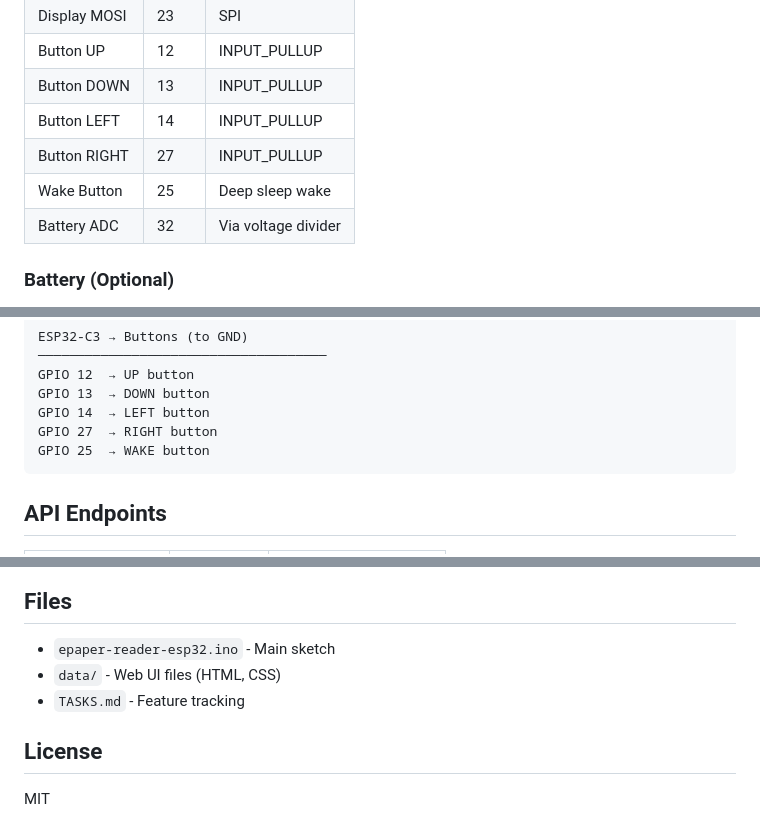
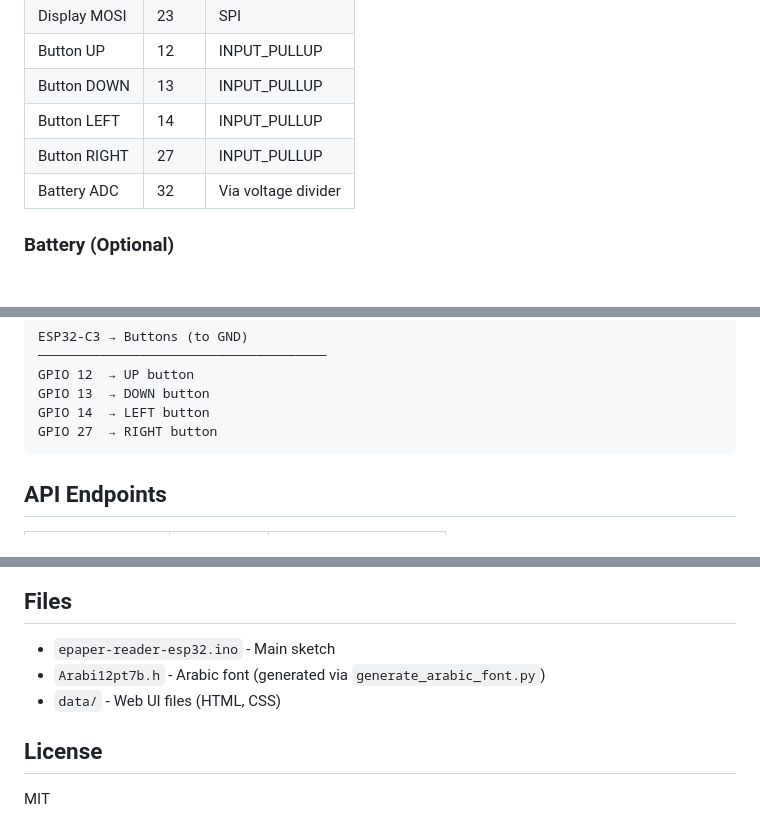
Before and after one commit to Link2004tw/esp32-epaper-display-reader, a Markdown page: README.md, 3 parts joined by grey strips. Drawn GitHub-style.

````diff
--- a/README.md
+++ b/README.md
@@ -24,7 +24,6 @@ A DIY e-book reader built with an ESP32-C3 Super Mini and a 2.13" e-paper displa
 | Button DOWN | 13 | INPUT_PULLUP |
 | Button LEFT | 14 | INPUT_PULLUP |
 | Button RIGHT | 27 | INPUT_PULLUP |
-| Wake Button | 25 | Deep sleep wake |
 | Battery ADC | 32 | Via voltage divider |
 
 ### Battery (Optional)
@@ -113,7 +110,6 @@ GPIO 12  → UP button
 GPIO 13  → DOWN button
 GPIO 14  → LEFT button
 GPIO 27  → RIGHT button
-GPIO 25  → WAKE button
 ```
 
 ## API Endpoints
@@ -133,8 +129,8 @@ GPIO 25  → WAKE button
 ## Files
 
 - `epaper-reader-esp32.ino` - Main sketch
+- `Arabi12pt7b.h` - Arabic font (generated via `generate_arabic_font.py`)
 - `data/` - Web UI files (HTML, CSS)
-- `TASKS.md` - Feature tracking
 
 ## License
 
````
Also changed, not shown: other parts of README.md (+7 -9 lines), Schematic_kindle.png, 4 other files.
